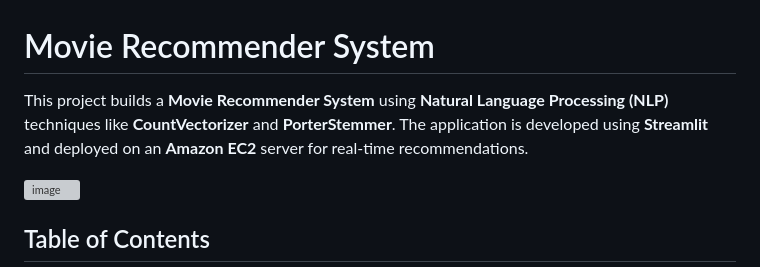
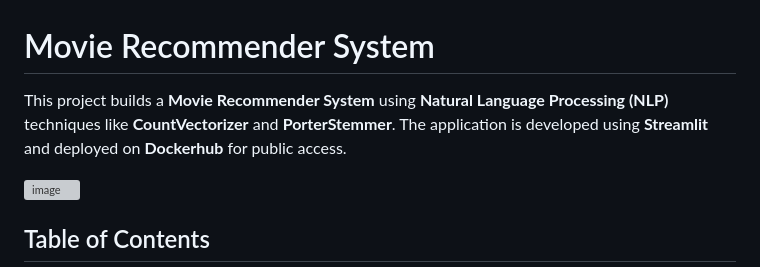
Before and after one commit to DivyanshKushwaha/Movie-Recommender-System, a Markdown page: README.md, the part around the change. GitHub-like rendering; grey boxes are pictures that could not be loaded.

```diff
--- a/README.md
+++ b/README.md
@@ -1,7 +1,7 @@
 
 # Movie Recommender System
 
-This project builds a **Movie Recommender System** using **Natural Language Processing (NLP)** techniques like **CountVectorizer** and **PorterStemmer**. The application is developed using **Streamlit** and deployed on an **Amazon EC2** server for real-time recommendations.
+This project builds a **Movie Recommender System** using **Natural Language Processing (NLP)** techniques like **CountVectorizer** and **PorterStemmer**. The application is developed using **Streamlit** and deployed on **Dockerhub** for public access.
 
 
 ![image](https://github.com/user-attachments/assets/92327917-f6d1-4efd-96cf-c8eb6bab433e)
```
